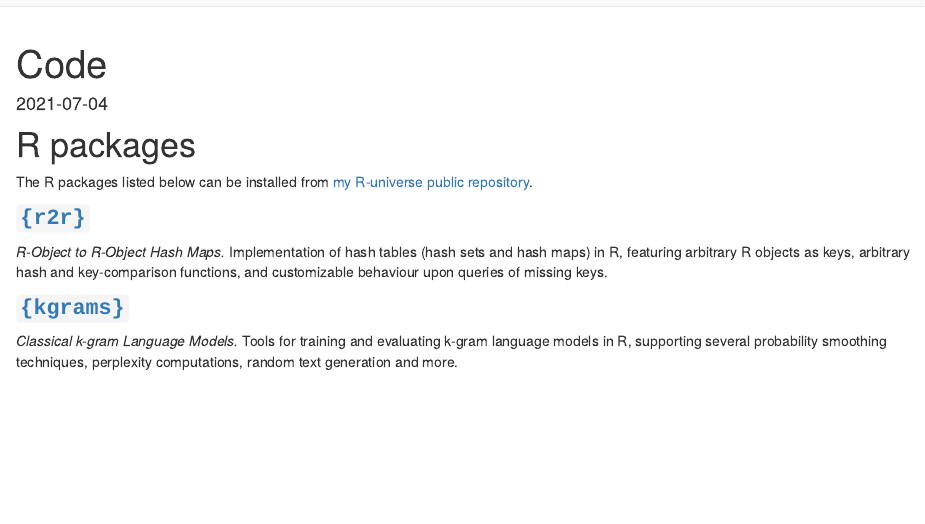
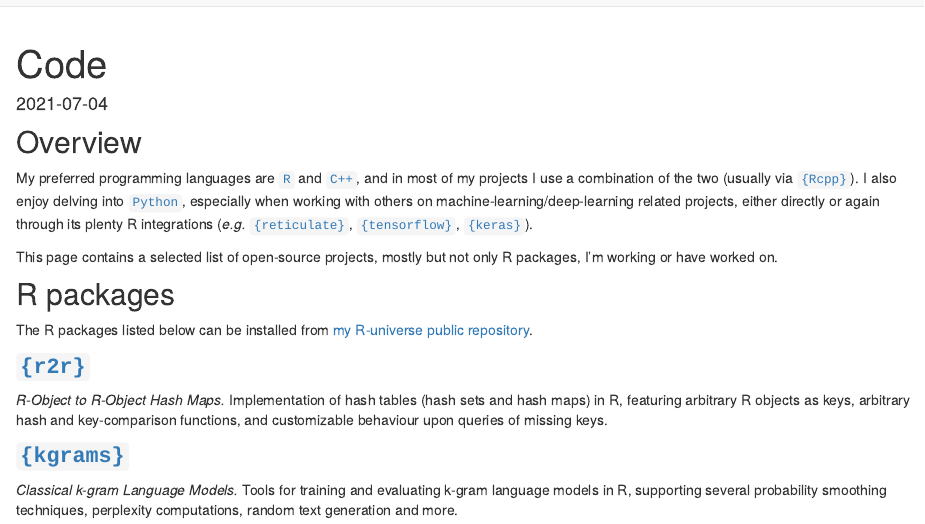
Before and after one commit to vgherard/vgherard.github.io, an R Markdown document (code.Rmd): the page in a window 1100 px wide, from its top. Rendered offline with R 4.5, knitr and Pandoc, with nearby package versions; drawn as R Markdown's standard HTML page in place of the format the file asks for; badge pictures from the web are left out.

Commit message:
Add Overview section to Code page

````diff
--- a/code.Rmd
+++ b/code.Rmd
@@ -4,14 +4,19 @@ date: "`r Sys.Date()`"
 output:
   distill::distill_article:
     toc: true
-creative_commons: CC BY-SA
 ---
 
 ```{r setup, include=FALSE}
 knitr::opts_chunk$set(echo = FALSE)
 ```
 
-# R packages
+## Overview
+
+My preferred programming languages are [`R`](https://www.r-project.org/) and [`C++`](https://www.cplusplus.com/), and in most of my projects I use a combination of the two (usually via [`{Rcpp}`](http://dirk.eddelbuettel.com/code/rcpp.html)). I also enjoy delving into [`Python`](https://www.python.org/), especially when working with others on machine-learning/deep-learning related projects, either directly or again through its plenty R integrations (*e.g.* [`{reticulate}`](https://rstudio.github.io/reticulate/), [`{tensorflow}`](https://tensorflow.rstudio.com/), [`{keras}`](https://keras.rstudio.com/)).
+
+This page contains a selected list of open-source projects, mostly but not only R packages, I'm working or have worked on.
+
+## R packages
 
 The R packages listed below can be installed from [my R-universe public repository](https://vgherard.r-universe.dev/).
 
````
Also changed, not shown: docs/search.json, 1 other file.
